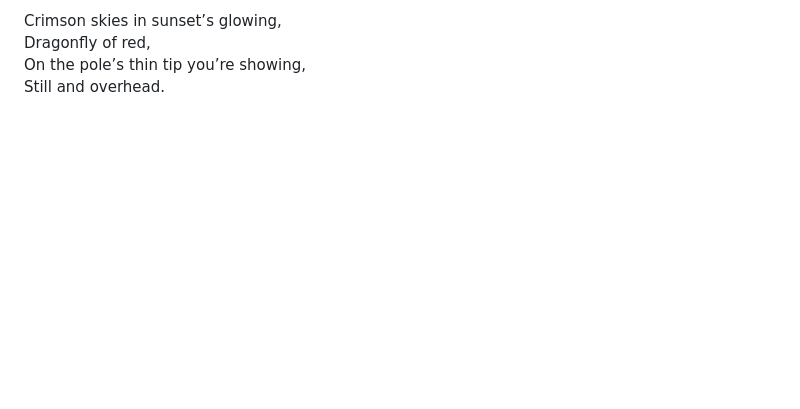
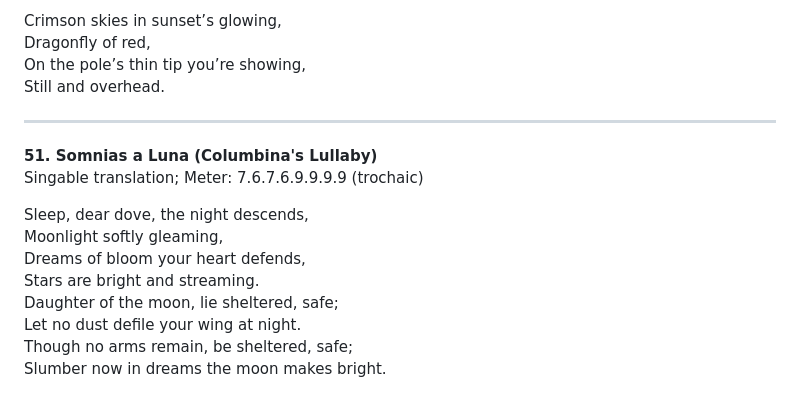
Before and after one commit to choralakari/choralakari-archive, a Markdown page: others/ai_assisted_poems.md, the part around the change. Rendered like a GitHub page; blank space fills up the shorter version.

Commit message:
Update file/s

```diff
--- a/others/ai_assisted_poems.md
+++ b/others/ai_assisted_poems.md
@@ -2284,3 +2284,16 @@ Crimson skies in sunset’s glowing,
 Dragonfly of red,
 On the pole’s thin tip you’re showing,
 Still and overhead.
+
+---
+**51\. Somnias a Luna (Columbina's Lullaby)**
+Singable translation; Meter: 7.6.7.6.9.9.9.9 (trochaic)
+
+Sleep, dear dove, the night descends,
+Moonlight softly gleaming,
+Dreams of bloom your heart defends,
+Stars are bright and streaming.
+Daughter of the moon, lie sheltered, safe;
+Let no dust defile your wing at night.
+Though no arms remain, be sheltered, safe;
+Slumber now in dreams the moon makes bright.
```
